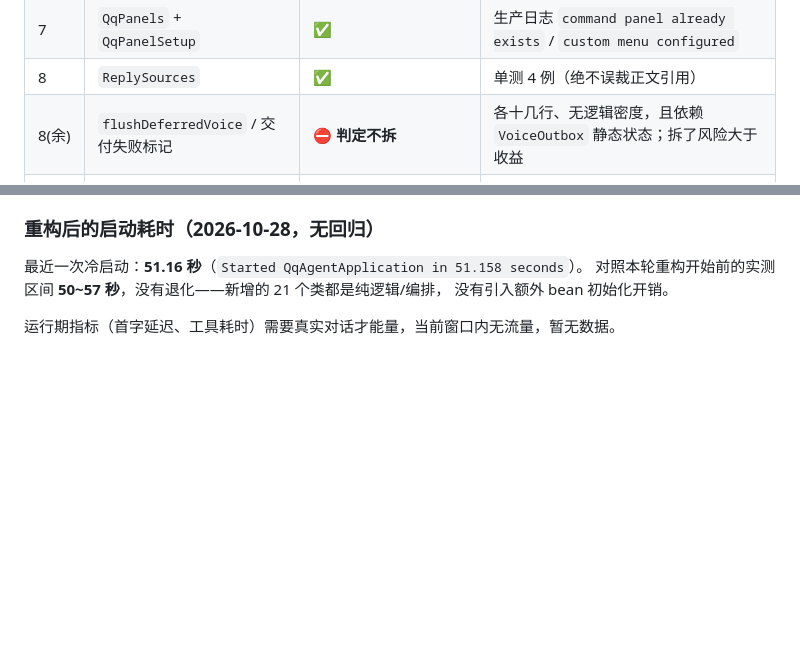
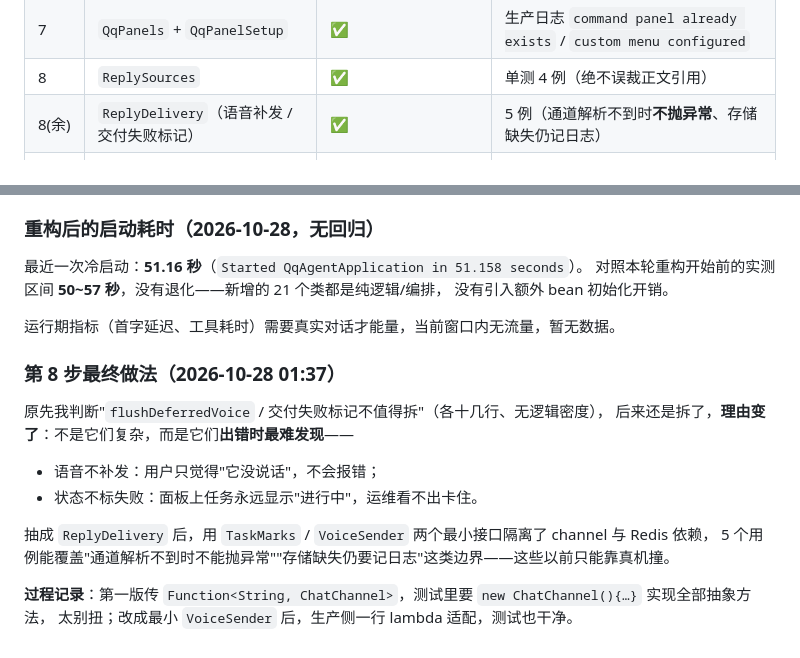
Before and after one commit to liche719/qq-agent, a Markdown page: docs/refactor.md, 2 parts joined by grey strips. Drawn GitHub-style; blank space fills up the shorter version.

Commit message:
docs: step 8 finished with ReplyDelivery

```diff
--- a/docs/refactor.md
+++ b/docs/refactor.md
@@ -292,7 +292,7 @@ beb6c41 PlanCoordinator        ead9fb9 TurnMetrics
 | 6c | `QqOutbound` + `QqMessageSender` | 🟡 **主动路径已生产验证；被动路径待一条真实消息** | 单测 5 例 + 生产日志 `[QqOutbound] send(proactive) ... 今日主动 1 条` |
 | 7 | `QqPanels` + `QqPanelSetup` | ✅ | 生产日志 `command panel already exists` / `custom menu configured` |
 | 8 | `ReplySources` | ✅ | 单测 4 例（绝不误裁正文引用） |
-| 8(余) | `flushDeferredVoice` / 交付失败标记 | ⛔ **判定不拆** | 各十几行、无逻辑密度，且依赖 `VoiceOutbox` 静态状态；拆了风险大于收益 |
+| 8(余) | `ReplyDelivery`（语音补发 / 交付失败标记） | ✅ | 5 例（通道解析不到时**不抛异常**、存储缺失仍记日志） |
 | 9 | `support/Texts` | 🟡 13/16 | 3 个刻意保留（各有独特语义，见上文） |
 | 10 | `BackupArchives` | ✅ | 单测 6 例（真打包、只替换目标条目、不留临时文件） |
 
@@ -361,3 +361,16 @@ curl -sk -X POST https://127.0.0.1/api/admin/actions/alerts/test -H "X-Agent-Adm
 没有引入额外 bean 初始化开销。
 
 运行期指标（首字延迟、工具耗时）需要真实对话才能量，当前窗口内无流量，暂无数据。
+### 第 8 步最终做法（2026-10-28 01:37）
+
+原先我判断"`flushDeferredVoice` / 交付失败标记不值得拆"（各十几行、无逻辑密度），
+后来还是拆了，**理由变了**：不是它们复杂，而是它们**出错时最难发现**——
+
+- 语音不补发：用户只觉得"它没说话"，不会报错；
+- 状态不标失败：面板上任务永远显示"进行中"，运维看不出卡住。
+
+抽成 `ReplyDelivery` 后，用 `TaskMarks` / `VoiceSender` 两个最小接口隔离了 channel 与 Redis 依赖，
+5 个用例能覆盖"通道解析不到时不能抛异常""存储缺失仍要记日志"这类边界——这些以前只能靠真机撞。
+
+**过程记录**：第一版传 `Function<String, ChatChannel>`，测试里要 `new ChatChannel(){…}` 实现全部抽象方法，
+太别扭；改成最小 `VoiceSender` 后，生产侧一行 lambda 适配，测试也干净。
```
